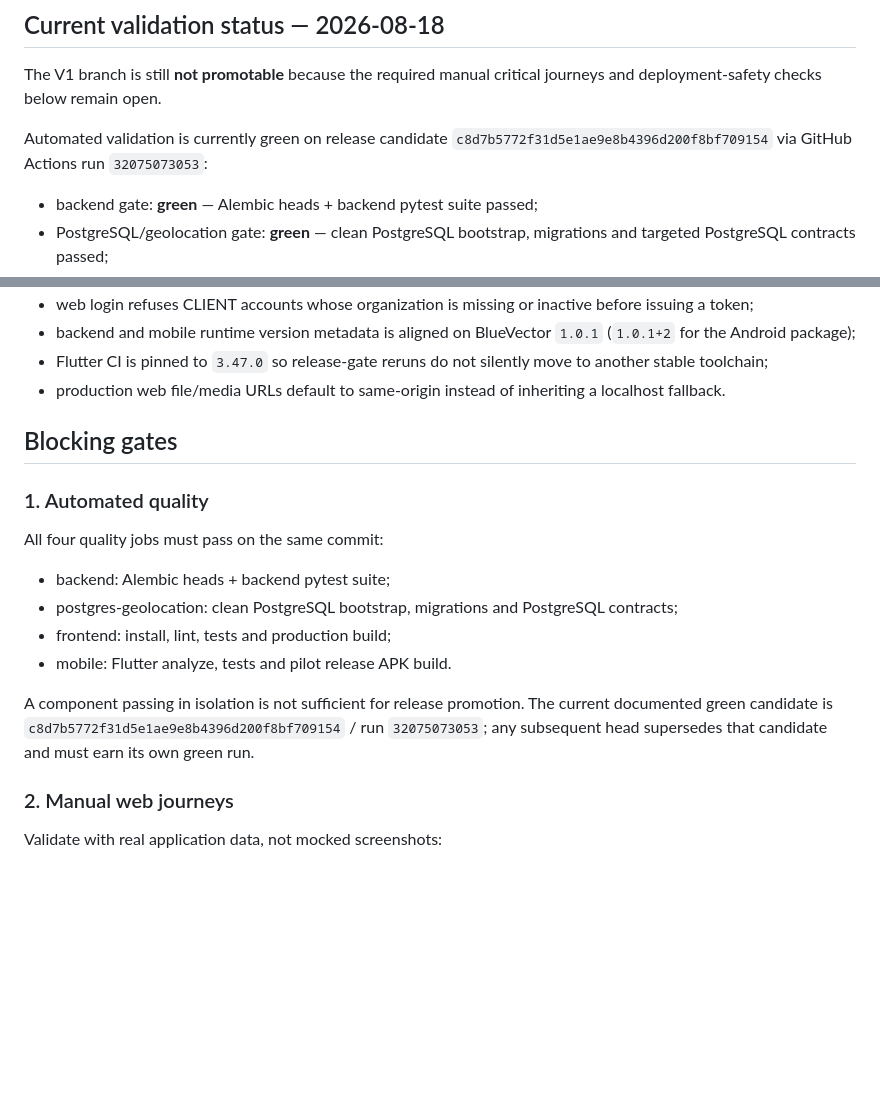
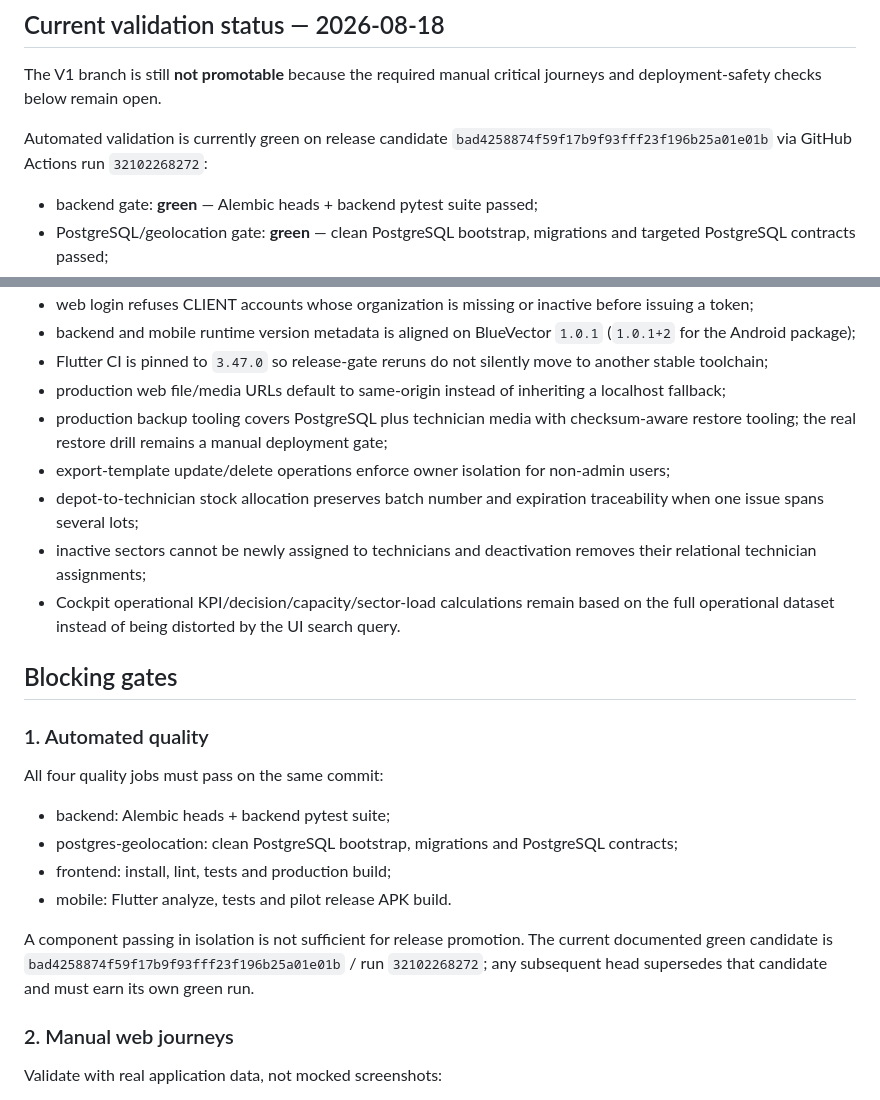
Before and after one commit to ia-dev-talk/GoVector, a Markdown page: docs/V1_RELEASE_GATE.md, 2 parts joined by grey strips. GitHub-like rendering; blank space fills up the shorter version.

Commit message:
docs(release): refresh V1 validation state

```diff
--- a/docs/V1_RELEASE_GATE.md
+++ b/docs/V1_RELEASE_GATE.md
@@ -13,7 +13,7 @@ This document is the operational gate for promoting the current Public V2 work i
 
 The V1 branch is still **not promotable** because the required manual critical journeys and deployment-safety checks below remain open.
 
-Automated validation is currently green on release candidate `c8d7b5772f31d5e1ae9e8b4396d200f8bf709154` via GitHub Actions run `32075073053`:
+Automated validation is currently green on release candidate `bad4258874f59f17b9f93fff23f196b25a01e01b` via GitHub Actions run `32102268272`:
 
 - backend gate: **green** — Alembic heads + backend pytest suite passed;
 - PostgreSQL/geolocation gate: **green** — clean PostgreSQL bootstrap, migrations and targeted PostgreSQL contracts passed;
@@ -30,7 +30,12 @@ Hardening already applied on this release branch includes:
 - web login refuses CLIENT accounts whose organization is missing or inactive before issuing a token;
 - backend and mobile runtime version metadata is aligned on BlueVector `1.0.1` (`1.0.1+2` for the Android package);
 - Flutter CI is pinned to `3.47.0` so release-gate reruns do not silently move to another stable toolchain;
-- production web file/media URLs default to same-origin instead of inheriting a localhost fallback.
+- production web file/media URLs default to same-origin instead of inheriting a localhost fallback;
+- production backup tooling covers PostgreSQL plus technician media with checksum-aware restore tooling; the real restore drill remains a manual deployment gate;
+- export-template update/delete operations enforce owner isolation for non-admin users;
+- depot-to-technician stock allocation preserves batch number and expiration traceability when one issue spans several lots;
+- inactive sectors cannot be newly assigned to technicians and deactivation removes their relational technician assignments;
+- Cockpit operational KPI/decision/capacity/sector-load calculations remain based on the full operational dataset instead of being distorted by the UI search query.
 
 ## Blocking gates
 
@@ -43,7 +48,7 @@ All four quality jobs must pass on the same commit:
 - frontend: install, lint, tests and production build;
 - mobile: Flutter analyze, tests and pilot release APK build.
 
-A component passing in isolation is not sufficient for release promotion. The current documented green candidate is `c8d7b5772f31d5e1ae9e8b4396d200f8bf709154` / run `32075073053`; any subsequent head supersedes that candidate and must earn its own green run.
+A component passing in isolation is not sufficient for release promotion. The current documented green candidate is `bad4258874f59f17b9f93fff23f196b25a01e01b` / run `32102268272`; any subsequent head supersedes that candidate and must earn its own green run.
 
 ### 2. Manual web journeys
 
```
